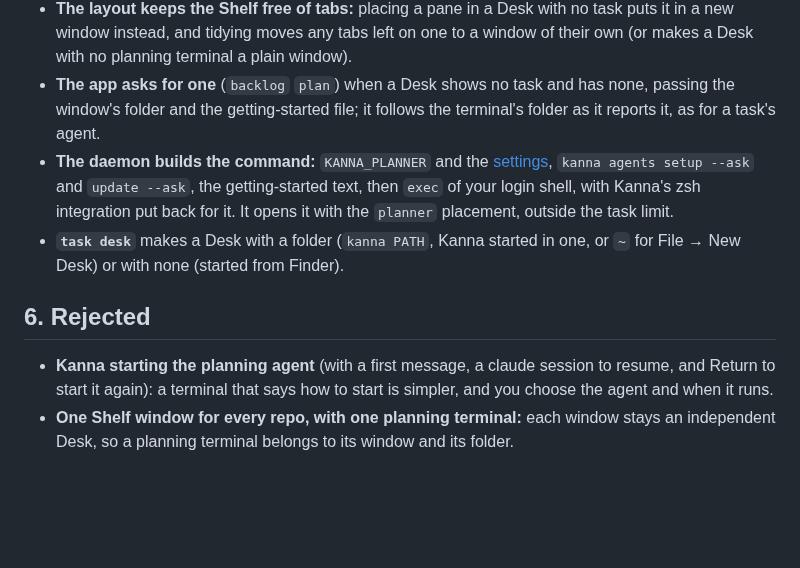
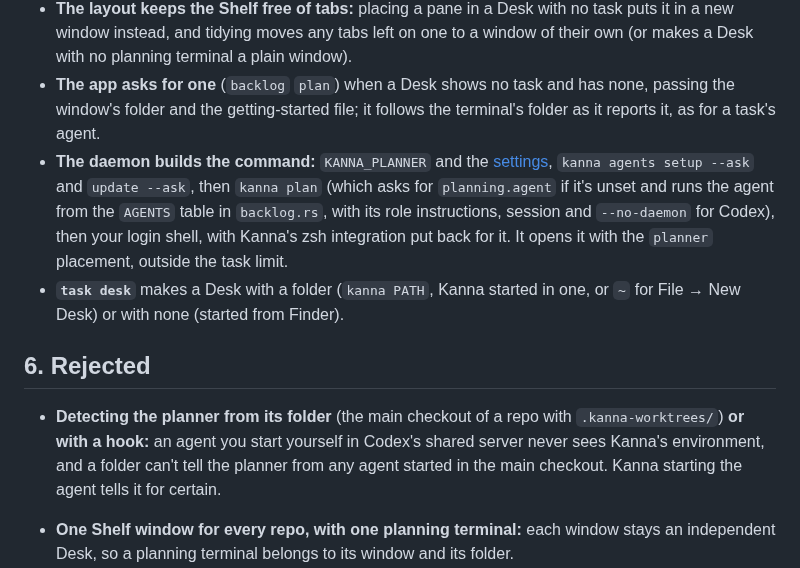
Before and after one commit to jemdiggity/kanna-v4, a Markdown page: docs/specs/planning-agent.md, the part around one of its changes. Rendered like a GitHub page; blank space fills up the shorter version.

```diff
--- a/docs/specs/planning-agent.md
+++ b/docs/specs/planning-agent.md
@@ -60,12 +75,13 @@ stateDiagram-v2
 - **The layout keeps it as the window's `planner`**: a pane beside the window's dock (with its width), shown on the left only while the dock is empty, saved with the window. Parking and pulling move the dock and tabs and leave it in place. `move` refuses it (`planner`).
 - **The layout keeps the Shelf free of tabs:** placing a pane in a Desk with no task puts it in a new window instead, and tidying moves any tabs left on one to a window of their own (or makes a Desk with no planning terminal a plain window).
 - **The app asks for one** (`backlog` `plan`) when a Desk shows no task and has none, passing the window's folder and the getting-started file; it follows the terminal's folder as it reports it, as for a task's agent.
-- **The daemon builds the command:** `KANNA_PLANNER` and the [settings](settings.md), `kanna agents setup --ask` and `update --ask`, the getting-started text, then `exec` of your login shell, with Kanna's zsh integration put back for it. It opens it with the `planner` placement, outside the task limit.
+- **The daemon builds the command:** `KANNA_PLANNER` and the [settings](settings.md), `kanna agents setup --ask` and `update --ask`, then `kanna plan` (which asks for `planning.agent` if it's unset and runs the agent from the `AGENTS` table in `backlog.rs`, with its role instructions, session and `--no-daemon` for Codex), then your login shell, with Kanna's zsh integration put back for it. It opens it with the `planner` placement, outside the task limit.
 - **`task desk`** makes a Desk with a folder (`kanna PATH`, Kanna started in one, or `~` for File → New Desk) or with none (started from Finder).
 
 ## 6. Rejected
 
-- **Kanna starting the planning agent** (with a first message, a claude session to resume, and Return to start it again): a terminal that says how to start is simpler, and you choose the agent and when it runs.
+- **Detecting the planner from its folder** (the main checkout of a repo with `.kanna-worktrees/`) **or with a hook:** an agent you start yourself in Codex's shared server never sees Kanna's environment, and a folder can't tell the planner from any agent started in the main checkout. Kanna starting the agent tells it for certain.
+
 - **One Shelf window for every repo, with one planning terminal:** each window stays an independent Desk, so a planning terminal belongs to its window and its folder.
 - **Guessing a folder** (the latest parked or backlog task's repo) when Kanna starts with none: there's no project concept yet; the folder is where Kanna was started, else your home folder, and you `cd`.
 - **The planning terminal as a task** (docked like one, in a worktree): it would take one of the three slots, show on the Shelf, and park away. It's for planning, so it stays in the main checkout and outside the task rules.
```
Also changed, not shown: other parts of docs/specs/planning-agent.md (+21 -6 lines), docs/specs/agent-setup.md (+17 -20 lines), docs/specs/settings.md (+2 -1 lines).
